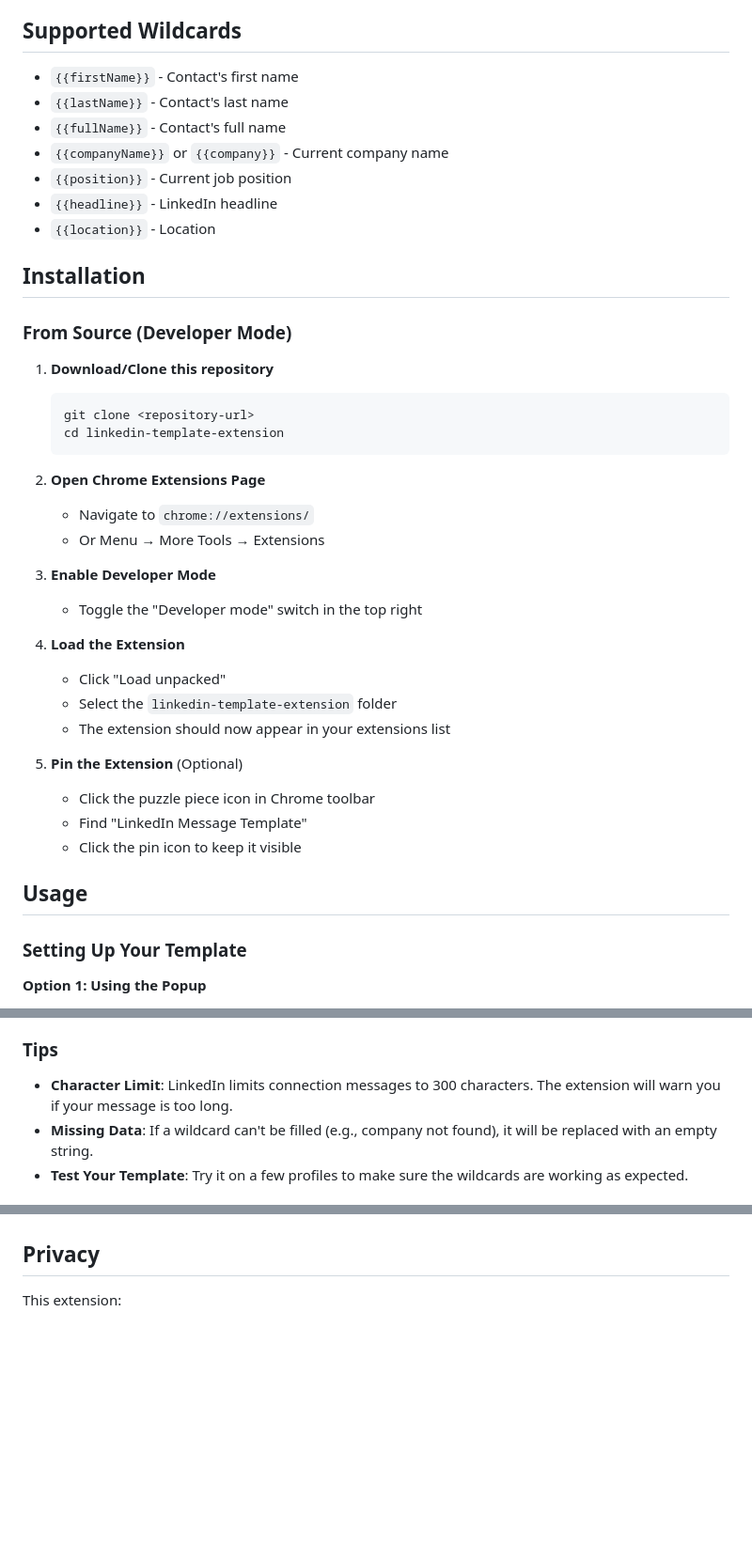
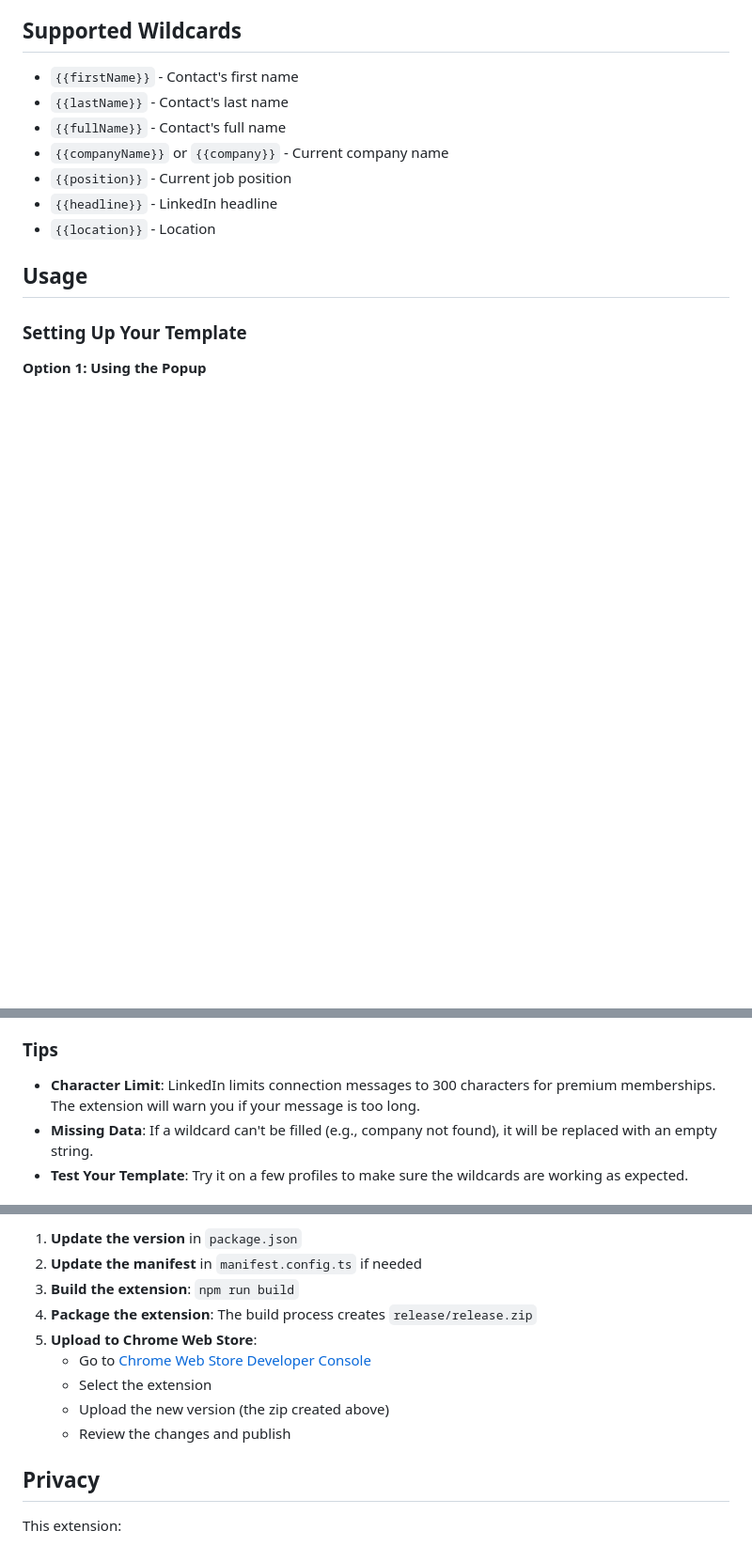
Before and after one commit to tuzmusic/linkedin-template-extension, a Markdown page: README.md, 3 parts joined by grey strips. Shown at 94% size. Drawn GitHub-style; blank space fills up the shorter version.

````diff
--- a/README.md
+++ b/README.md
@@ -20,33 +20,6 @@ A Chrome extension that helps you quickly copy personalized LinkedIn connection
 - `{{position}}` - Current job position
 - `{{headline}}` - LinkedIn headline
 - `{{location}}` - Location
-
-## Installation
-
-### From Source (Developer Mode)
-
-1. **Download/Clone this repository**
-   ```bash
-   git clone <repository-url>
-   cd linkedin-template-extension
-   ```
-
-2. **Open Chrome Extensions Page**
-   - Navigate to `chrome://extensions/`
-   - Or Menu → More Tools → Extensions
-
-3. **Enable Developer Mode**
-   - Toggle the "Developer mode" switch in the top right
-
-4. **Load the Extension**
-   - Click "Load unpacked"
-   - Select the `linkedin-template-extension` folder
-   - The extension should now appear in your extensions list
-
-5. **Pin the Extension** (Optional)
-   - Click the puzzle piece icon in Chrome toolbar
-   - Find "LinkedIn Message Template"
-   - Click the pin icon to keep it visible
 
 ## Usage
 
@@ -85,7 +58,7 @@ Hi {{firstName}}, I noticed you work at {{companyName}}. I'd love to connect and
 
 ### Tips
 
-- **Character Limit**: LinkedIn limits connection messages to 300 characters. The extension will warn you if your message is too long.
+- **Character Limit**: LinkedIn limits connection messages to 300 characters for premium memberships. The extension will warn you if your message is too long.
 - **Missing Data**: If a wildcard can't be filled (e.g., company not found), it will be replaced with an empty string.
 - **Test Your Template**: Try it on a few profiles to make sure the wildcards are working as expected.
 
@@ -140,3 +166,12 @@ linkedin-template-extension/
+1. **Update the version** in `package.json`
+2. **Update the manifest** in `manifest.config.ts` if needed
+3. **Build the extension**: `npm run build`
+4. **Package the extension**: The build process creates `release/release.zip`
+5. **Upload to Chrome Web Store**:
+   - Go to [Chrome Web Store Developer Console](https://chrome.google.com/webstore/devconsole)
+   - Select the extension
+   - Upload the new version (the zip created above)
+   - Review the changes and publish
 
 ## Privacy
 
````
Also changed, not shown: other parts of README.md (+71 -18 lines).
